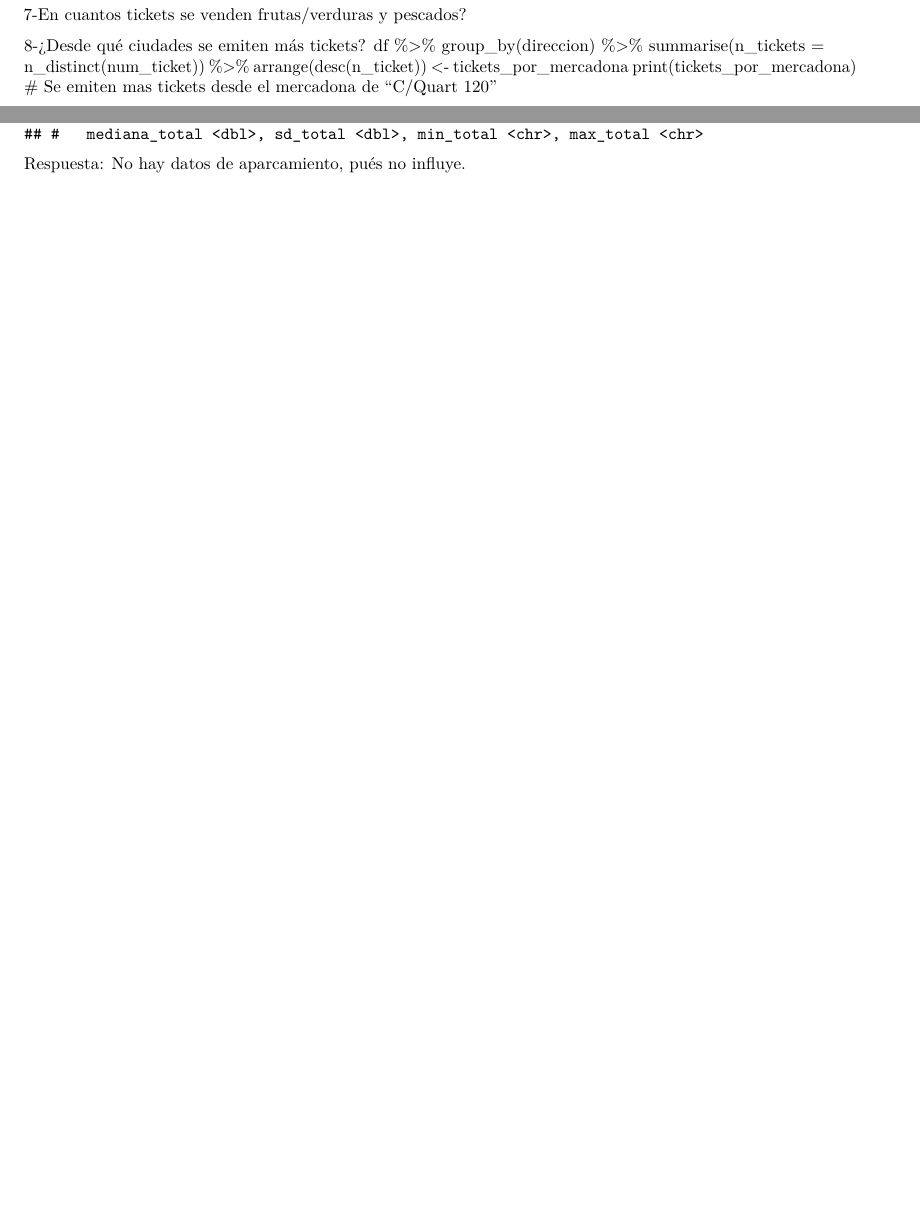
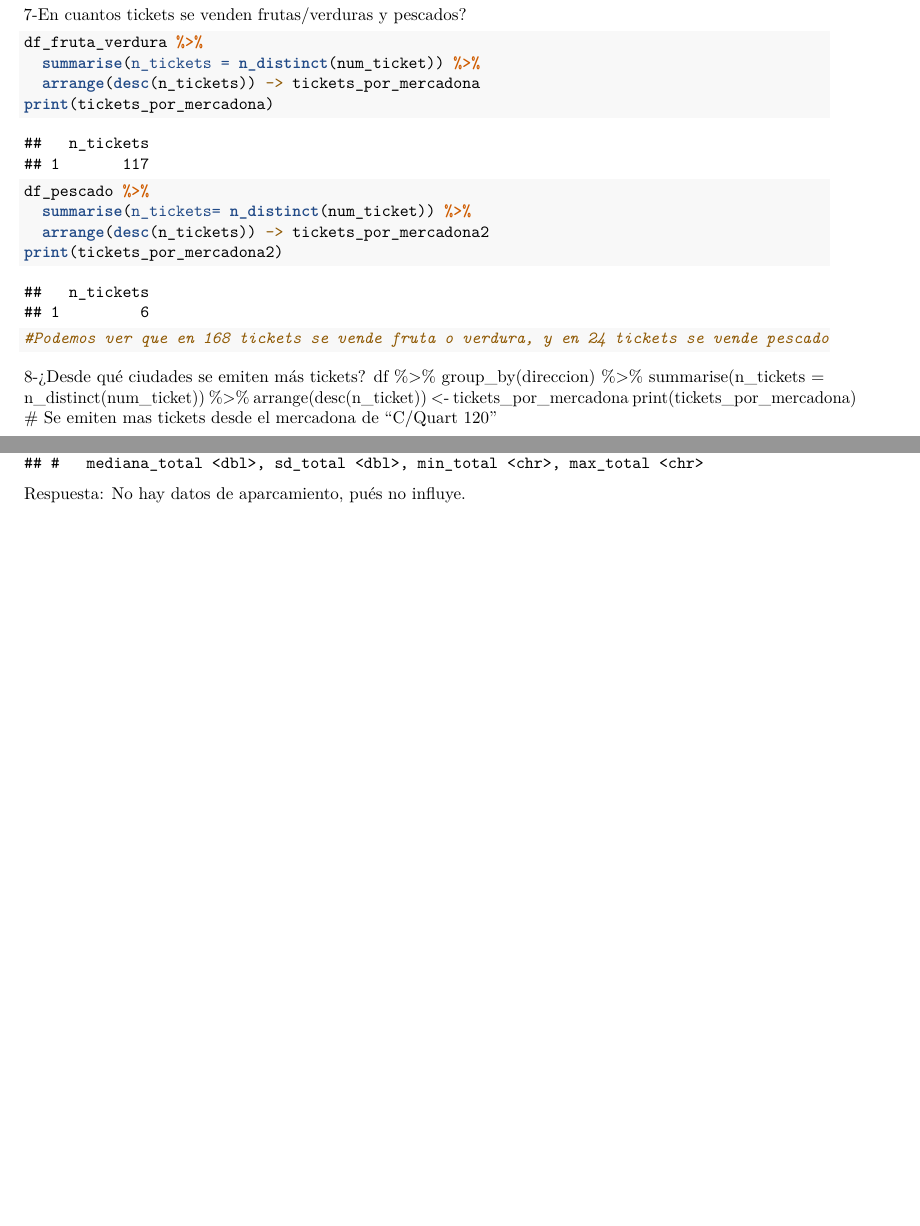
Before and after one commit to lorente8/ProyectoTD2025, an R Markdown document (ProyectoTD2025.Rmd): two parts of pages 65 and 66 of 66, joined at a grey line, cut so that both start at the same text. Rendered offline with R 4.5, knitr and Pandoc, then LaTeX, with nearby package versions; drawn as R Markdown's standard PDF in place of the format the file asks for; some code elsewhere in the file could not run offline.

Commit message:
Update ProyectoTD2025.Rmd

````diff
--- a/ProyectoTD2025.Rmd
+++ b/ProyectoTD2025.Rmd
@@ -548,7 +548,17 @@
 
 7-En cuantos tickets se venden frutas/verduras y pescados?
 ```{r}
+df_fruta_verdura %>%
+  summarise(n_tickets = n_distinct(num_ticket)) %>%
+  arrange(desc(n_tickets)) -> tickets_por_mercadona
+print(tickets_por_mercadona)
 
+df_pescado %>%
+  summarise(n_tickets= n_distinct(num_ticket)) %>%
+  arrange(desc(n_tickets)) -> tickets_por_mercadona2
+print(tickets_por_mercadona2)
+
+#Podemos ver que en 168 tickets se vende fruta o verdura, y en 24 tickets se vende pescado
 ```
 
 8-¿Desde qué ciudades se emiten más tickets?
````
